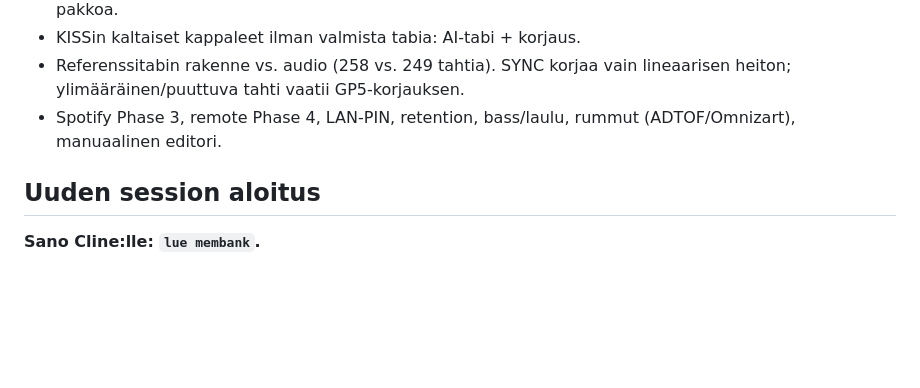
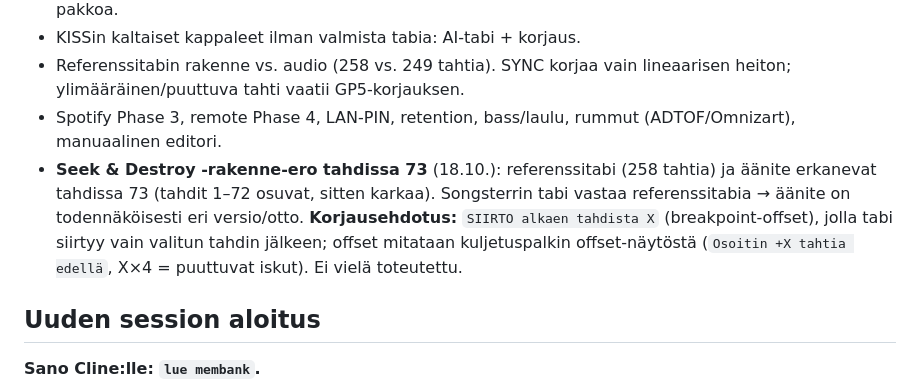
Before and after one commit to teppoaland/tabtool, a Markdown page: memory-bank/activeContext.md, the part around the change. GitHub-like rendering; blank space fills up the shorter version.

Commit message:
docs: muistiin Seek & Destroy tahdin 73 rakenne-ero + SIIRTO-katkaisukohta-ehdotus

```diff
--- a/memory-bank/activeContext.md
+++ b/memory-bank/activeContext.md
@@ -208,6 +208,13 @@ Putki:
   vain lineaarisen heiton; ylimääräinen/puuttuva tahti vaatii GP5-korjauksen.
 - Spotify Phase 3, remote Phase 4, LAN-PIN, retention, bass/laulu,
   rummut (ADTOF/Omnizart), manuaalinen editori.
+- **Seek & Destroy -rakenne-ero tahdissa 73** (18.10.): referenssitabi
+  (258 tahtia) ja äänite erkanevat tahdissa 73 (tahdit 1–72 osuvat, sitten
+  karkaa). Songsterrin tabi vastaa referenssitabia → äänite on todennäköisesti
+  eri versio/otto. **Korjausehdotus:** `SIIRTO alkaen tahdista X`
+  (breakpoint-offset), jolla tabi siirtyy vain valitun tahdin jälkeen;
+  offset mitataan kuljetuspalkin offset-näytöstä (`Osoitin +X tahtia
+  edellä`, X×4 = puuttuvat iskut). Ei vielä toteutettu.
 
 ## Uuden session aloitus
 
```
